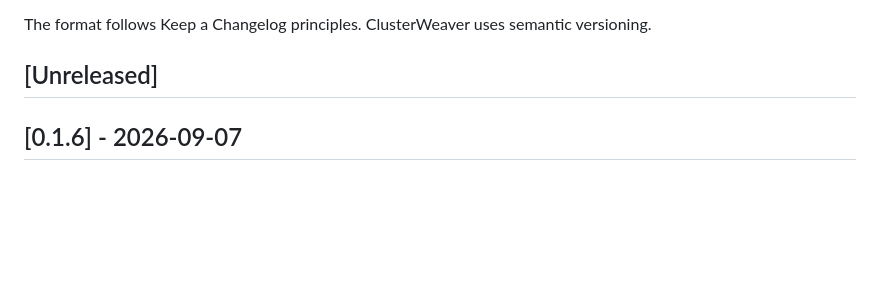
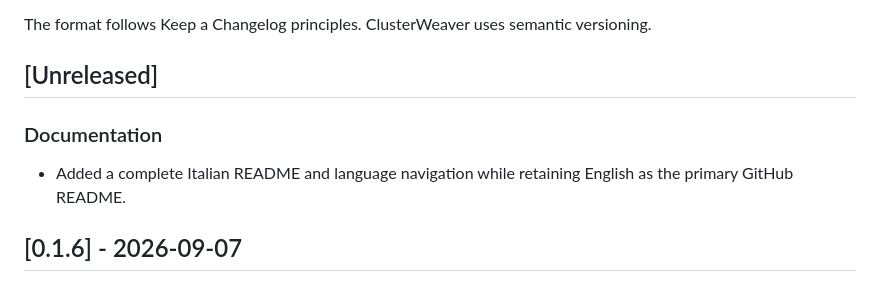
Before and after one commit to markhawks/ClusterWeaver, a Markdown page: CHANGELOG.md, the part around the change. Rendered like a GitHub page; blank space fills up the shorter version.

```diff
--- a/CHANGELOG.md
+++ b/CHANGELOG.md
@@ -5,6 +5,10 @@ All notable changes to ClusterWeaver are documented in this file.
 The format follows Keep a Changelog principles. ClusterWeaver uses semantic versioning.
 
 ## [Unreleased]
+
+### Documentation
+
+- Added a complete Italian README and language navigation while retaining English as the primary GitHub README.
 
 ## [0.1.6] - 2026-09-07
 
```
Also changed, not shown: README.md (+3 -1 lines), README_IT.md (added, +172 -0 lines).
